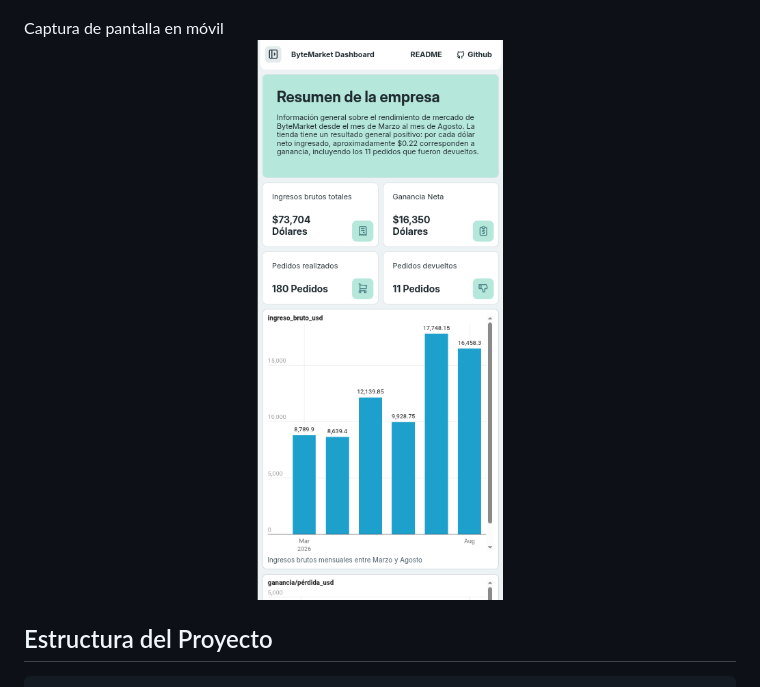
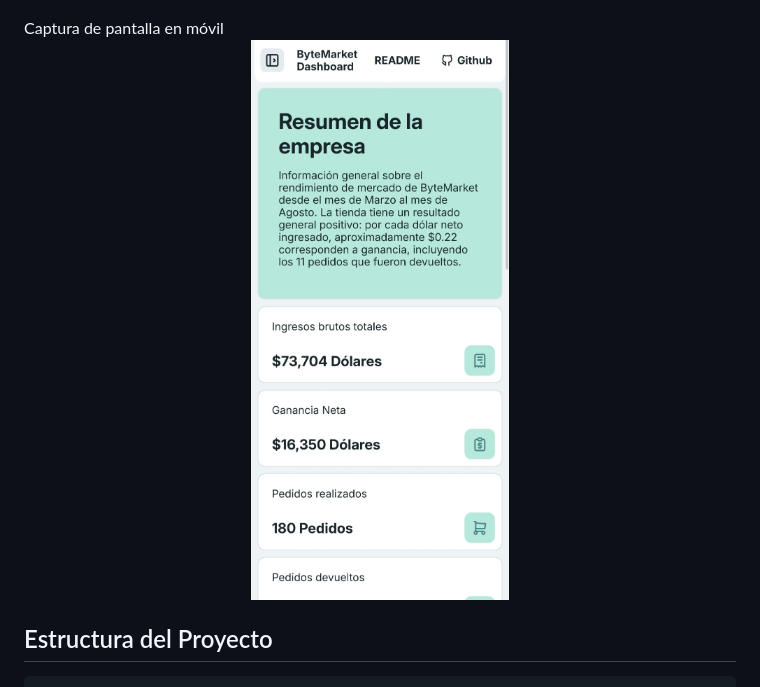
Before and after one commit to Ctrl-Angelus/Actividad-para-RA2_CSS-Flexbox-y-Grid, a Markdown page: README.md, the part around the change. Rendered like a GitHub page; pictures changed too: assets/Captura-móvil.jpeg (added), assets/Captura-móvil.png (deleted).

Commit message:
Actualización de una captura del README

```diff
--- a/README.md
+++ b/README.md
@@ -48,7 +48,7 @@ Captura de pantalla en tablet
 </p>
 Captura de pantalla en móvil
 <p align="center">
-  <img src="./assets/Captura-móvil.png" alt="Modo Móvil" width="100%">
+  <img src="./assets/Captura-móvil.jpeg" alt="Modo Móvil" width="100%">
 </p>
 
 
```
